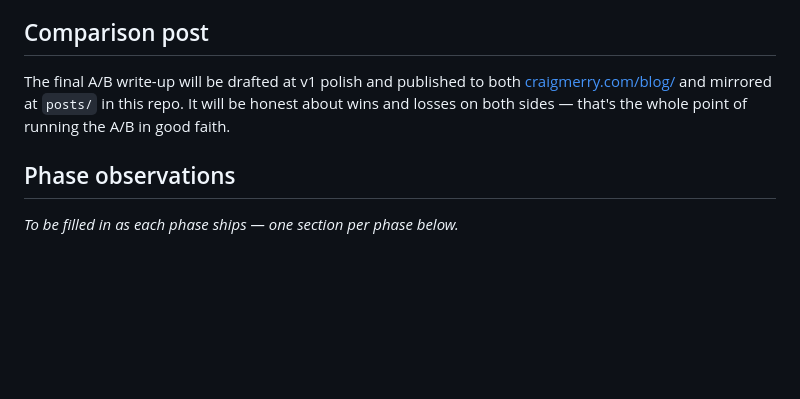
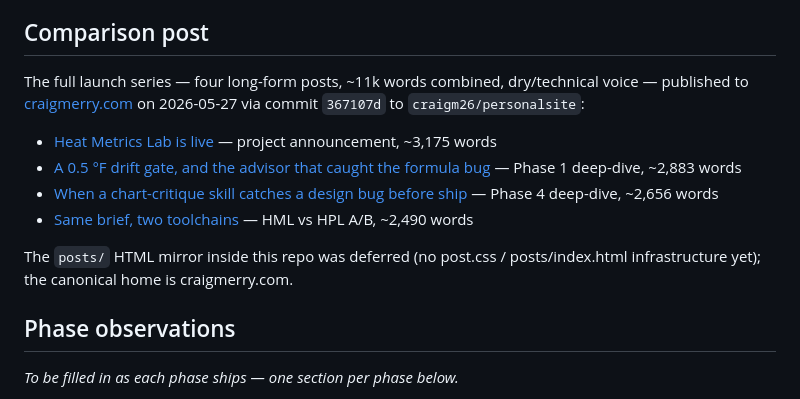
Before and after one commit to craigm26/heat-metrics-lab, a Markdown page: DEVREL.md, the part around the change. GitHub-like rendering; blank space fills up the shorter version.

Commit message:
devrel: link the 4-post launch series published to craigmerry.com

```diff
--- a/DEVREL.md
+++ b/DEVREL.md
@@ -66,7 +66,14 @@ _Note: heat-protein-lab telemetry is derived from the by-day bucket for 2026-05-
 
 ## Comparison post
 
-The final A/B write-up will be drafted at v1 polish and published to both [craigmerry.com/blog/](https://craigmerry.com/blog/) and mirrored at `posts/` in this repo. It will be honest about wins and losses on both sides — that's the whole point of running the A/B in good faith.
+The full launch series — four long-form posts, ~11k words combined, dry/technical voice — published to [craigmerry.com](https://craigmerry.com/blog/) on 2026-05-27 via commit `367107d` to `craigm26/personalsite`:
+
+- [Heat Metrics Lab is live](https://craigmerry.com/blog/2026-05-27-heat-metrics-lab-shipped/) — project announcement, ~3,175 words
+- [A 0.5 °F drift gate, and the advisor that caught the formula bug](https://craigmerry.com/blog/2026-05-27-the-drift-gate-and-the-advisor/) — Phase 1 deep-dive, ~2,883 words
+- [When a chart-critique skill catches a design bug before ship](https://craigmerry.com/blog/2026-05-27-when-a-chart-skill-catches-a-design-bug/) — Phase 4 deep-dive, ~2,656 words
+- [Same brief, two toolchains](https://craigmerry.com/blog/2026-05-27-same-brief-two-toolchains/) — HML vs HPL A/B, ~2,490 words
+
+The `posts/` HTML mirror inside this repo was deferred (no post.css / posts/index.html infrastructure yet); the canonical home is craigmerry.com.
 
 ## Phase observations
 
```
